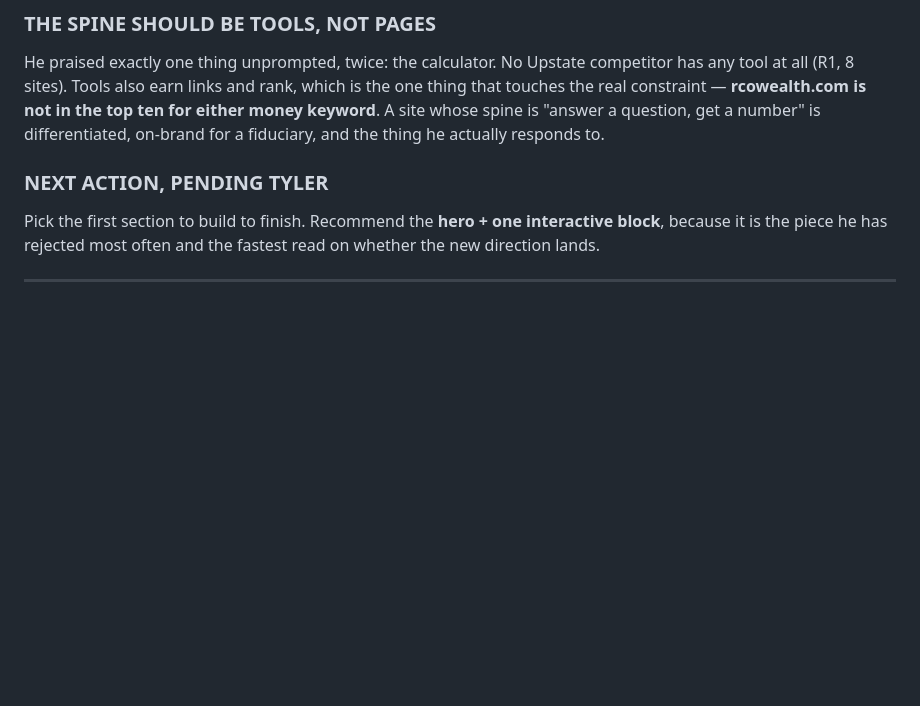
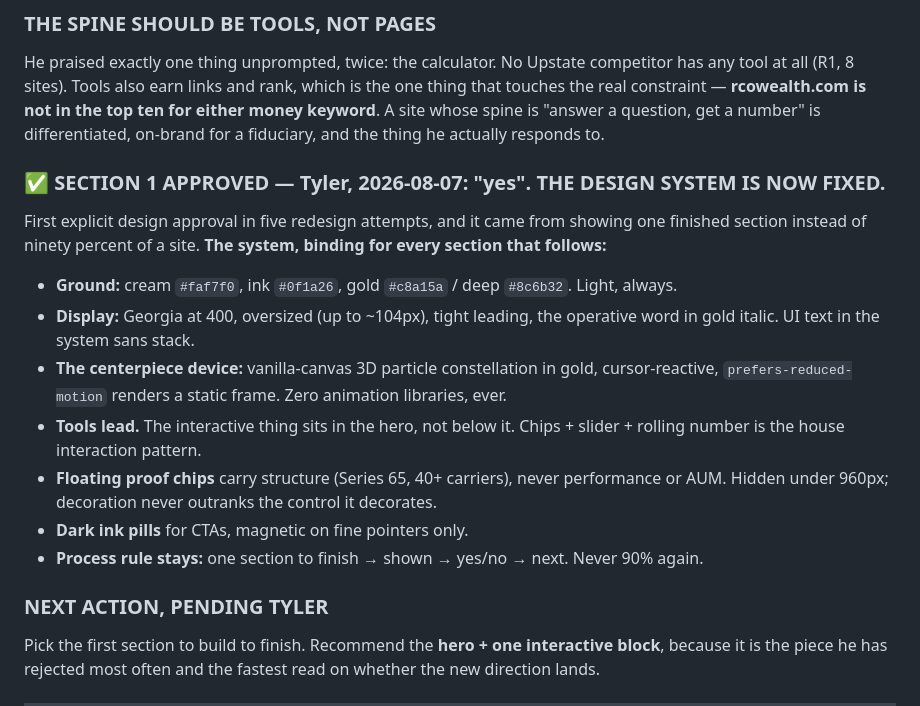
Before and after one commit to wlkraus1/rcowealth-site, a Markdown page: SITE_LOOP.md, the part around the change. Rendered like a GitHub page; blank space fills up the shorter version.

Commit message:
Section 1 approved: the design system is fixed

```diff
--- a/SITE_LOOP.md
+++ b/SITE_LOOP.md
@@ -72,6 +72,22 @@ all (R1, 8 sites). Tools also earn links and rank, which is the one thing that t
 constraint — **rcowealth.com is not in the top ten for either money keyword**. A site whose spine is
 "answer a question, get a number" is differentiated, on-brand for a fiduciary, and the thing he
 actually responds to.
+
+### ✅ SECTION 1 APPROVED — Tyler, 2026-08-07: "yes". THE DESIGN SYSTEM IS NOW FIXED.
+
+First explicit design approval in five redesign attempts, and it came from showing one finished
+section instead of ninety percent of a site. **The system, binding for every section that follows:**
+- **Ground:** cream `#faf7f0`, ink `#0f1a26`, gold `#c8a15a` / deep `#8c6b32`. Light, always.
+- **Display:** Georgia at 400, oversized (up to ~104px), tight leading, the operative word in gold
+  italic. UI text in the system sans stack.
+- **The centerpiece device:** vanilla-canvas 3D particle constellation in gold, cursor-reactive,
+  `prefers-reduced-motion` renders a static frame. Zero animation libraries, ever.
+- **Tools lead.** The interactive thing sits in the hero, not below it. Chips + slider + rolling
+  number is the house interaction pattern.
+- **Floating proof chips** carry structure (Series 65, 40+ carriers), never performance or AUM.
+  Hidden under 960px; decoration never outranks the control it decorates.
+- **Dark ink pills** for CTAs, magnetic on fine pointers only.
+- **Process rule stays:** one section to finish → shown → yes/no → next. Never 90% again.
 
 ### NEXT ACTION, PENDING TYLER
 
```
